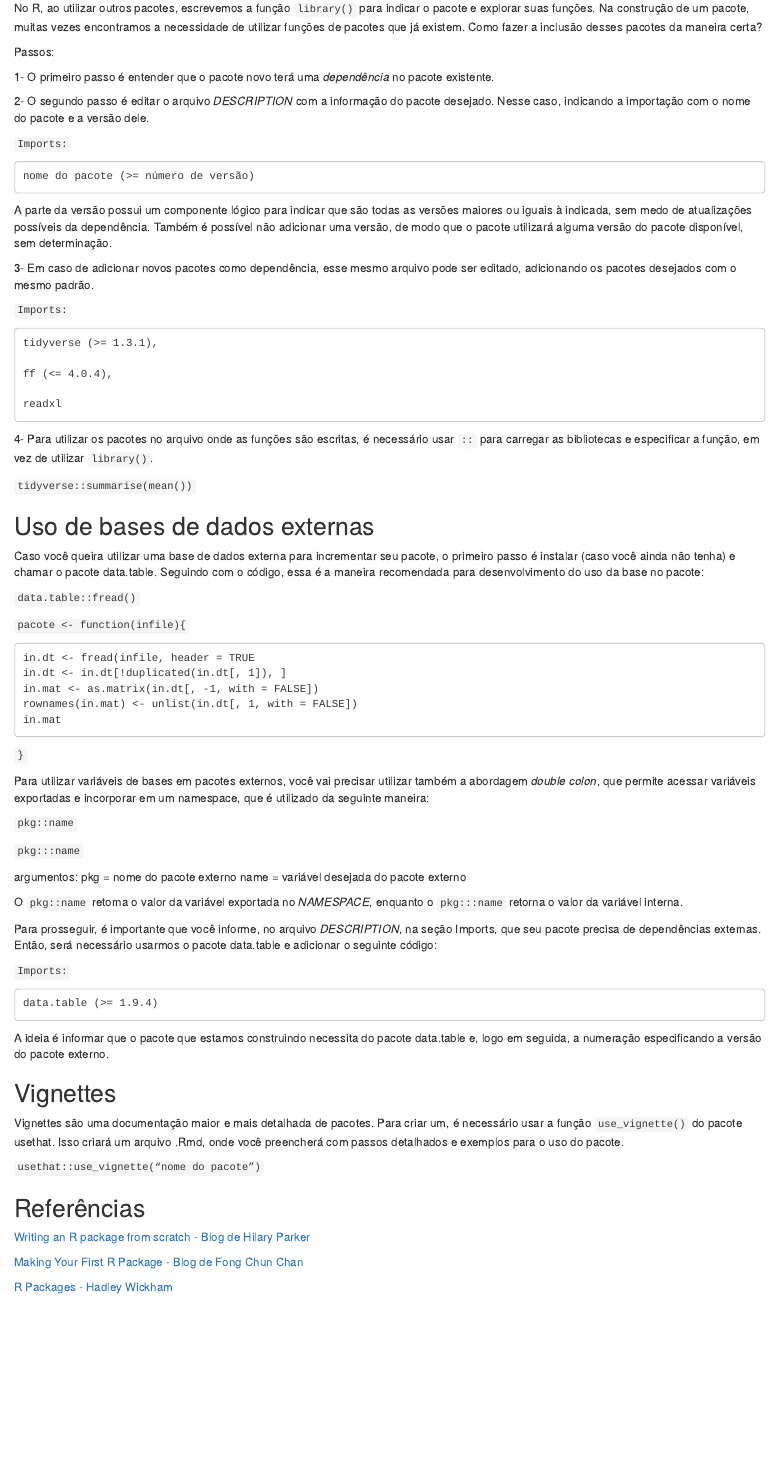
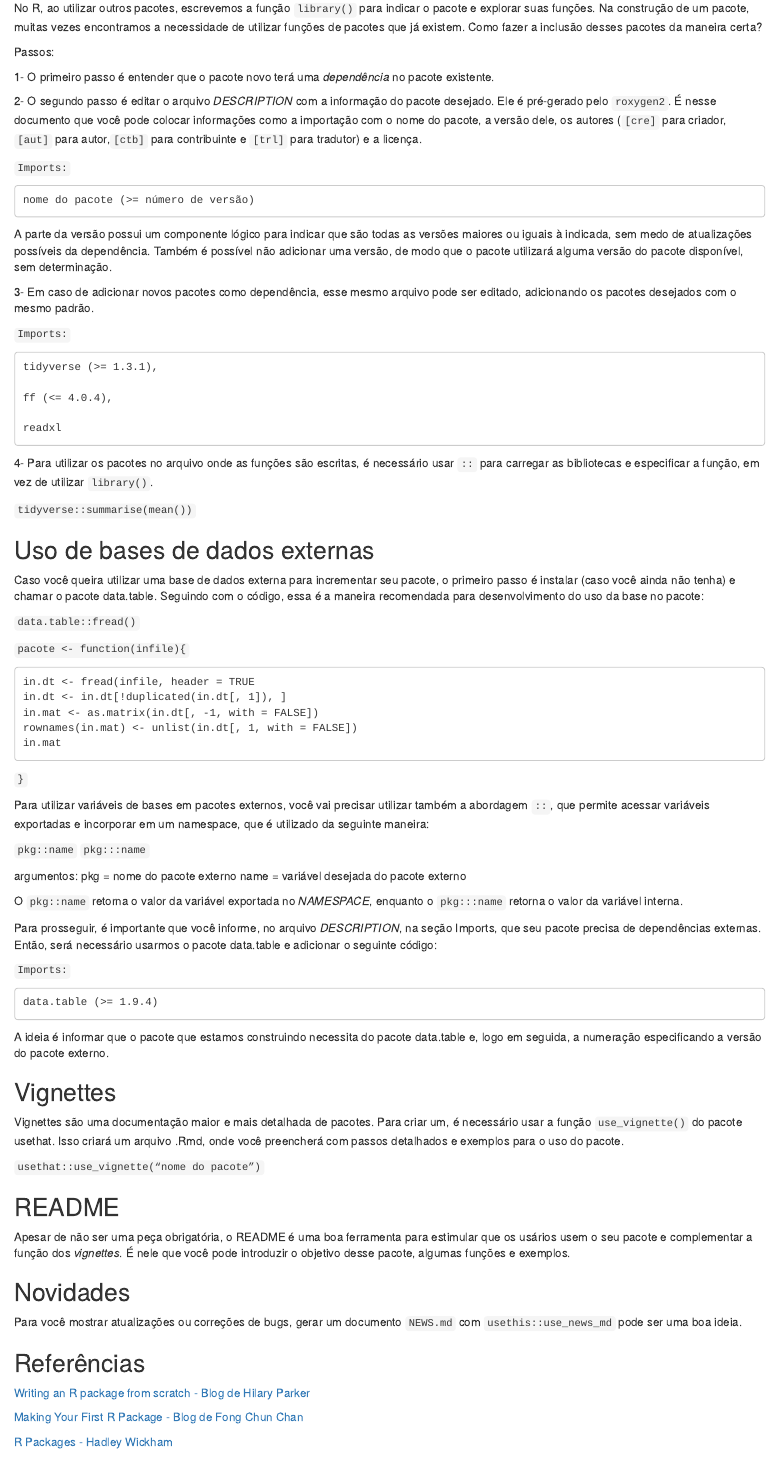
Before and after one commit to Letisouza/analise-de-dados_elet, an R Markdown document (Seminário - pacotes.Rmd): the page in a window 1100 px wide, from 2220 px down. Rendered offline with R 4.5, knitr and Pandoc, with nearby package versions.

Commit message:
APRENDENDO A CRIAR UM PACOTE NO R DO ZERO, E EM PT-BR: um passo a passo para criação de pacotes.

```diff
--- a/Seminário - pacotes.Rmd
+++ b/Seminário - pacotes.Rmd
@@ -122,7 +122,7 @@ Passos:
 
 1- O primeiro passo é entender que o pacote novo terá uma _dependência_ no pacote existente.
 
-2- O segundo passo é editar o arquivo _DESCRIPTION_ com a informação do pacote desejado. Nesse caso, indicando a importação com o nome do pacote e a versão dele.
+2- O segundo passo é editar o arquivo _DESCRIPTION_ com a informação do pacote desejado. Ele é pré-gerado pelo `roxygen2`. É nesse documento que você pode colocar informações como a importação com o nome do pacote, a versão dele, os autores (`[cre]` para criador, `[aut]` para autor,`[ctb]` para contribuinte e `[trl]` para tradutor) e a licença.
 
 `Imports:`
 
@@ -161,10 +161,9 @@ Caso você queira utilizar uma base de dados externa para incrementar seu pacote
 
 `}`
 
-Para utilizar variáveis de bases em pacotes externos, você vai precisar utilizar também a abordagem _double colon_, que permite acessar variáveis exportadas e incorporar em um namespace, que é utilizado da seguinte maneira:
+Para utilizar variáveis de bases em pacotes externos, você vai precisar utilizar também a abordagem `::`, que permite acessar variáveis exportadas e incorporar em um namespace, que é utilizado da seguinte maneira:
 
 `pkg::name`
-
 `pkg:::name`
 
 argumentos:
@@ -189,6 +188,16 @@ Vignettes são uma documentação maior e mais detalhada de pacotes. Para criar
 `usethat::use_vignette(“nome do pacote”)`
 
 
+## README
+
+Apesar de não ser uma peça obrigatória, o README é uma boa ferramenta para estimular que os usários usem o seu pacote e complementar a função dos _vignettes_. É nele que você pode introduzir o objetivo desse pacote, algumas funções e exemplos.
+
+
+## Novidades
+
+Para você mostrar atualizações ou correções de bugs, gerar um documento `NEWS.md` com ` usethis::use_news_md` pode ser uma boa ideia.
+
+
 ## Referências
 
 [Writing an R package from scratch - Blog de Hilary Parker](https://hilaryparker.com/2014/04/29/writing-an-r-package-from-scratch/)
```
Also changed, not shown: Seminário---pacotes.html, Seminário - pacotes.Rmd (4 more changed lines).
